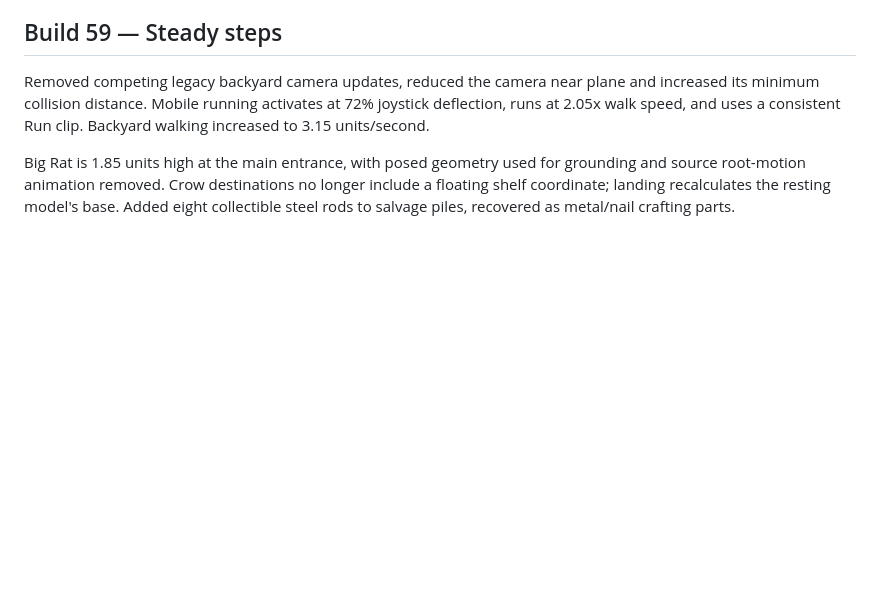
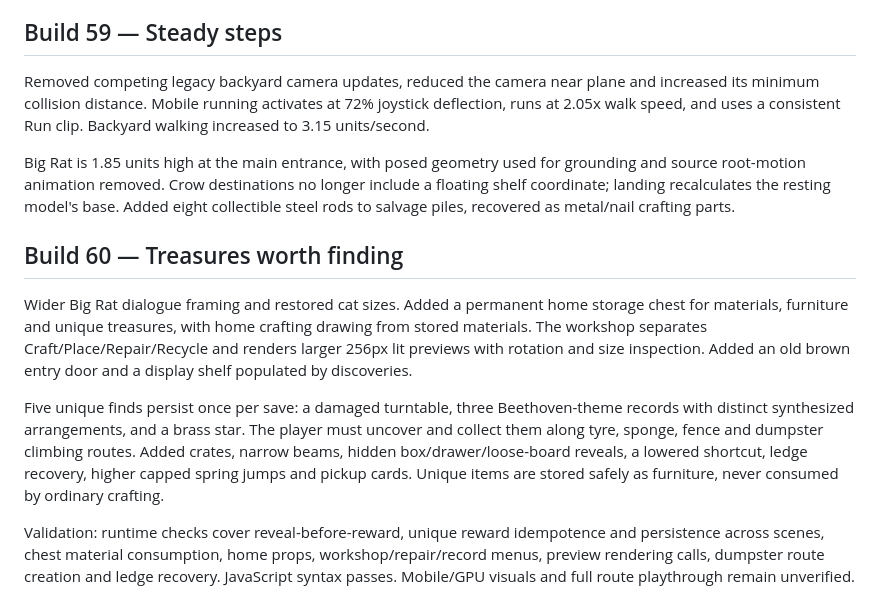
Before and after one commit to shenoply/Gabagool, a Markdown page: README.md, the part around the change. Rendered like a GitHub page; blank space fills up the shorter version.

Commit message:
Build 60: chest, workshop, unique vinyl treasures and parkour routes

```diff
--- a/README.md
+++ b/README.md
@@ -382,3 +382,12 @@ Validation: real rig head direction checked against all four spawn headings, ind
 Removed competing legacy backyard camera updates, reduced the camera near plane and increased its minimum collision distance. Mobile running activates at 72% joystick deflection, runs at 2.05x walk speed, and uses a consistent Run clip. Backyard walking increased to 3.15 units/second.
 
 Big Rat is 1.85 units high at the main entrance, with posed geometry used for grounding and source root-motion animation removed. Crow destinations no longer include a floating shelf coordinate; landing recalculates the resting model's base. Added eight collectible steel rods to salvage piles, recovered as metal/nail crafting parts.
+
+
+## Build 60 — Treasures worth finding
+
+Wider Big Rat dialogue framing and restored cat sizes. Added a permanent home storage chest for materials, furniture and unique treasures, with home crafting drawing from stored materials. The workshop separates Craft/Place/Repair/Recycle and renders larger 256px lit previews with rotation and size inspection. Added an old brown entry door and a display shelf populated by discoveries.
+
+Five unique finds persist once per save: a damaged turntable, three Beethoven-theme records with distinct synthesized arrangements, and a brass star. The player must uncover and collect them along tyre, sponge, fence and dumpster climbing routes. Added crates, narrow beams, hidden box/drawer/loose-board reveals, a lowered shortcut, ledge recovery, higher capped spring jumps and pickup cards. Unique items are stored safely as furniture, never consumed by ordinary crafting.
+
+Validation: runtime checks cover reveal-before-reward, unique reward idempotence and persistence across scenes, chest material consumption, home props, workshop/repair/record menus, preview rendering calls, dumpster route creation and ledge recovery. JavaScript syntax passes. Mobile/GPU visuals and full route playthrough remain unverified.
```
